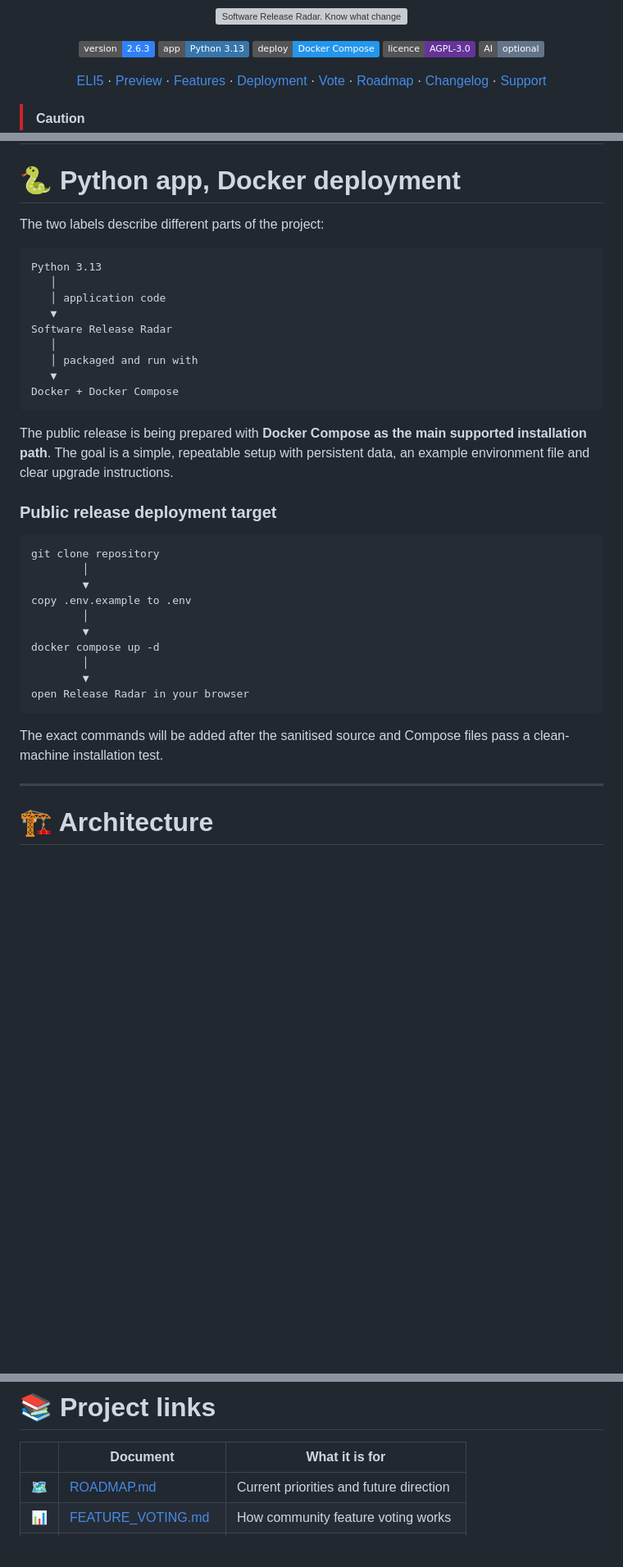
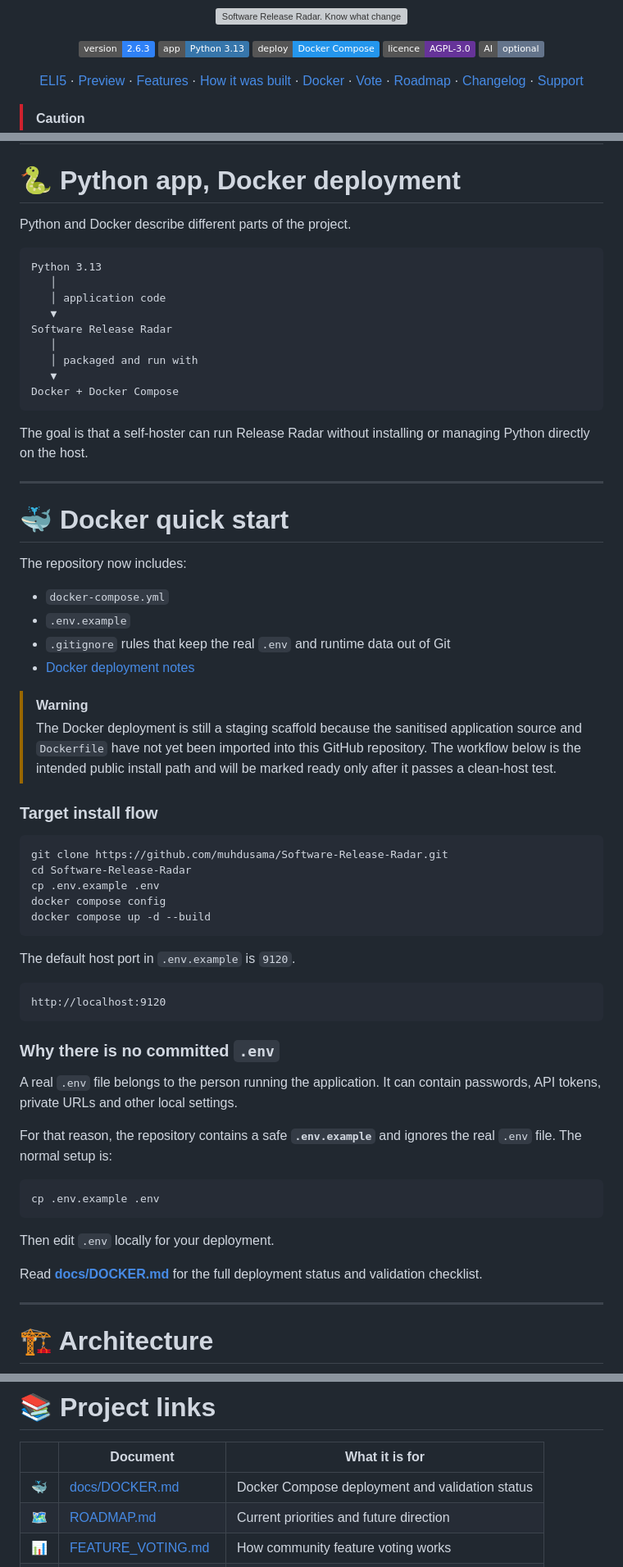
Before and after one commit to muhdusama/Software-Release-Radar, a Markdown page: README.md, 3 parts joined by grey strips. Shown at 82% size. GitHub-like rendering; badges without logos; blank space fills up the shorter version; grey boxes are pictures that could not be loaded.

Commit message:
Add vibe coding disclosure and Docker quick start

````diff
--- a/README.md
+++ b/README.md
@@ -14,7 +14,8 @@
   <a href="#-eli5">ELI5</a> ·
   <a href="#-preview">Preview</a> ·
   <a href="#-what-it-does">Features</a> ·
-  <a href="#-python-app-docker-deployment">Deployment</a> ·
+  <a href="#-vibe-coded-and-open-about-it">How it was built</a> ·
+  <a href="#-docker-quick-start">Docker</a> ·
   <a href="#-help-shape-the-roadmap">Vote</a> ·
   <a href="ROADMAP.md">Roadmap</a> ·
   <a href="CHANGELOG.md">Changelog</a> ·
@@ -169,7 +211,7 @@ An OpenAI-compatible endpoint can be used for release-note analysis and tracker
 
 # 🐍 Python app, Docker deployment
 
-The two labels describe different parts of the project:
+Python and Docker describe different parts of the project.
 
 ```text
 Python 3.13
@@ -183,24 +225,51 @@ Software Release Radar
 Docker + Docker Compose
 ```
 
-The public release is being prepared with **Docker Compose as the main supported installation path**. The goal is a simple, repeatable setup with persistent data, an example environment file and clear upgrade instructions.
+The goal is that a self-hoster can run Release Radar without installing or managing Python directly on the host.
 
-### Public release deployment target
+---
+
+# 🐳 Docker quick start
+
+The repository now includes:
+
+- `docker-compose.yml`
+- `.env.example`
+- `.gitignore` rules that keep the real `.env` and runtime data out of Git
+- [Docker deployment notes](docs/DOCKER.md)
+
+> [!WARNING]
+> The Docker deployment is still a staging scaffold because the sanitised application source and `Dockerfile` have not yet been imported into this GitHub repository. The workflow below is the intended public install path and will be marked ready only after it passes a clean-host test.
+
+### Target install flow
+
+```bash
+git clone https://github.com/muhdusama/Software-Release-Radar.git
+cd Software-Release-Radar
+cp .env.example .env
+docker compose config
+docker compose up -d --build
+```
+
+The default host port in `.env.example` is `9120`.
 
 ```text
-git clone repository
-        │
-        ▼
-copy .env.example to .env
-        │
-        ▼
-docker compose up -d
-        │
-        ▼
-open Release Radar in your browser
+http://localhost:9120
 ```
 
-The exact commands will be added after the sanitised source and Compose files pass a clean-machine installation test.
+### Why there is no committed `.env`
+
+A real `.env` file belongs to the person running the application. It can contain passwords, API tokens, private URLs and other local settings.
+
+For that reason, the repository contains a safe **`.env.example`** and ignores the real `.env` file. The normal setup is:
+
+```bash
+cp .env.example .env
+```
+
+Then edit `.env` locally for your deployment.
+
+Read **[docs/DOCKER.md](docs/DOCKER.md)** for the full deployment status and validation checklist.
 
 ---
 
@@ -326,6 +395,7 @@ Financial support is optional. The project remains available under its open-sour
 
 | | Document | What it is for |
 |---|---|---|
+| 🐳 | [docs/DOCKER.md](docs/DOCKER.md) | Docker Compose deployment and validation status |
 | 🗺️ | [ROADMAP.md](ROADMAP.md) | Current priorities and future direction |
 | 📊 | [FEATURE_VOTING.md](FEATURE_VOTING.md) | How community feature voting works |
 | 📝 | [CHANGELOG.md](CHANGELOG.md) | Release history and notable changes |
````
Also changed, not shown: other parts of README.md (+43 -2 lines).
